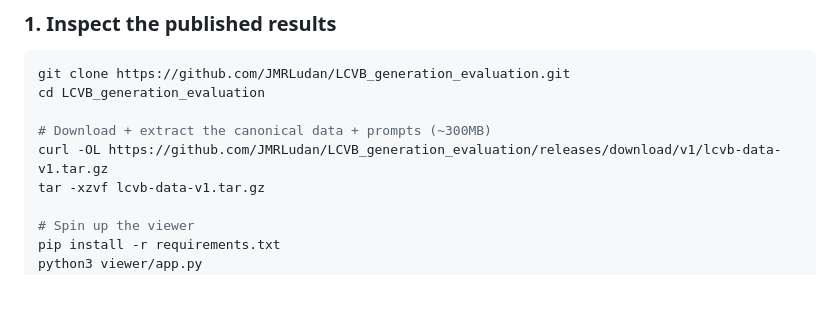
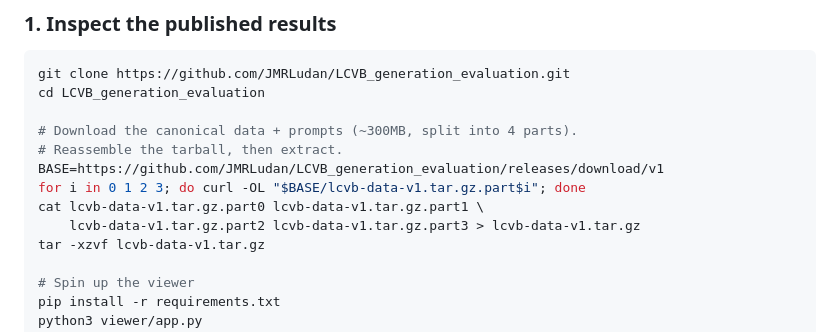
Before and after one commit to JMRLudan/LCVB_generation_evaluation, a Markdown page: README.md, the part around the change. Rendered like a GitHub page; blank space fills up the shorter version.

Commit message:
Document v1 multi-part tarball download (4 ~85MB chunks)
GitHub release-asset uploads from our build environment cap out at
~85MB per request; the published tarball is split into four parts
that consumers reassemble with 'cat'. md5sum verified against the
single-file tarball.

```diff
--- a/README.md
+++ b/README.md
@@ -47,8 +47,12 @@ distribution](#data-distribution) below.
 git clone https://github.com/JMRLudan/LCVB_generation_evaluation.git
 cd LCVB_generation_evaluation
 
-# Download + extract the canonical data + prompts (~300MB)
-curl -OL https://github.com/JMRLudan/LCVB_generation_evaluation/releases/download/v1/lcvb-data-v1.tar.gz
+# Download the canonical data + prompts (~300MB, split into 4 parts).
+# Reassemble the tarball, then extract.
+BASE=https://github.com/JMRLudan/LCVB_generation_evaluation/releases/download/v1
+for i in 0 1 2 3; do curl -OL "$BASE/lcvb-data-v1.tar.gz.part$i"; done
+cat lcvb-data-v1.tar.gz.part0 lcvb-data-v1.tar.gz.part1 \
+    lcvb-data-v1.tar.gz.part2 lcvb-data-v1.tar.gz.part3 > lcvb-data-v1.tar.gz
 tar -xzvf lcvb-data-v1.tar.gz
 
 # Spin up the viewer
```
